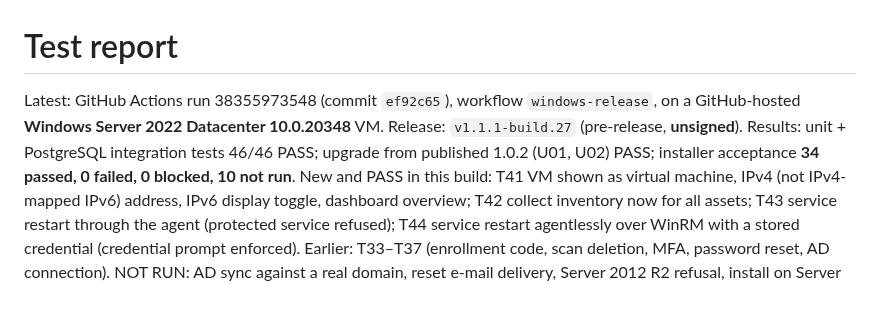
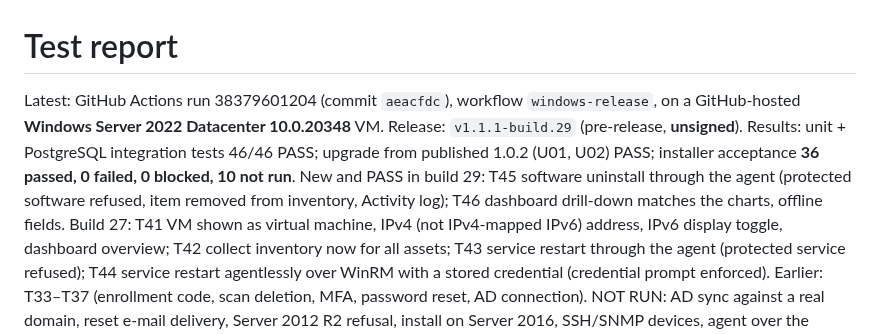
Before and after one commit to sanjibmon/zentriq, a Markdown page: docs/test-report.md, the part around the change. Rendered like a GitHub page; blank space fills up the shorter version.

Commit message:
Test report for v1.1.1-build.29 [skip ci]
Co-Authored-By: Claude Opus 5.5 <noreply@anthropic.com>
Claude-Session: https://claude.ai/code/session_01CQE2gYENhZq87BPDHaV6Ru

```diff
--- a/docs/test-report.md
+++ b/docs/test-report.md
@@ -1,9 +1,9 @@
 # Test report
 
-Latest: GitHub Actions run 38355973548 (commit `ef92c65`), workflow `windows-release`, on a GitHub-hosted
-**Windows Server 2022 Datacenter 10.0.20348** VM. Release: `v1.1.1-build.27` (pre-release, **unsigned**).
+Latest: GitHub Actions run 38379601204 (commit `aeacfdc`), workflow `windows-release`, on a GitHub-hosted
+**Windows Server 2022 Datacenter 10.0.20348** VM. Release: `v1.1.1-build.29` (pre-release, **unsigned**).
 Results: unit + PostgreSQL integration tests 46/46 PASS; upgrade from published 1.0.2 (U01, U02) PASS;
-installer acceptance **34 passed, 0 failed, 0 blocked, 10 not run**. New and PASS in this build: T41 VM shown as
+installer acceptance **36 passed, 0 failed, 0 blocked, 10 not run**. New and PASS in build 29: T45 software uninstall through the agent (protected software refused, item removed from inventory, Activity log); T46 dashboard drill-down matches the charts, offline fields. Build 27: T41 VM shown as
 virtual machine, IPv4 (not IPv4-mapped IPv6) address, IPv6 display toggle, dashboard overview; T42 collect inventory
 now for all assets; T43 service restart through the agent (protected service refused); T44 service restart agentlessly
 over WinRM with a stored credential (credential prompt enforced). Earlier: T33–T37 (enrollment code, scan deletion,
```
